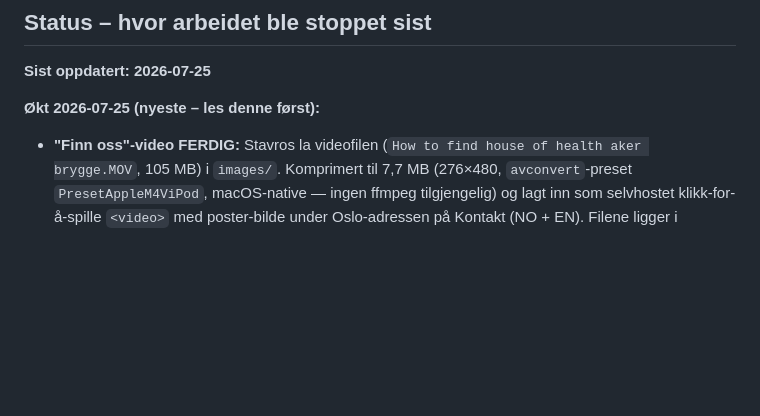
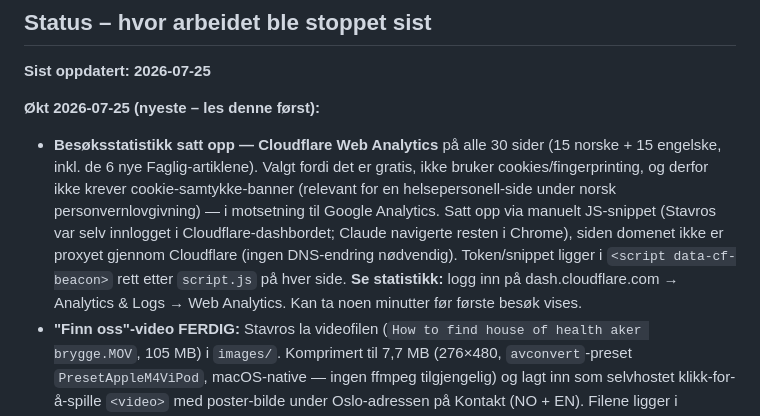
Before and after one commit to stavroslitsos/stavroslitsos.com, a Markdown page: README.md, the part around the change. GitHub-like rendering; blank space fills up the shorter version.

Commit message:
Oppdater status ved øktslutt: Cloudflare Web Analytics satt opp på alle sider

```diff
--- a/README.md
+++ b/README.md
@@ -170,6 +170,17 @@ flere datamaskiner via Dropbox, er reglene skrevet ned her også slik at en ny
 **Sist oppdatert: 2026-07-25**
 
 **Økt 2026-07-25 (nyeste – les denne først):**
+- **Besøksstatistikk satt opp — Cloudflare Web Analytics** på alle 30 sider
+  (15 norske + 15 engelske, inkl. de 6 nye Faglig-artiklene). Valgt fordi det
+  er gratis, ikke bruker cookies/fingerprinting, og derfor ikke krever
+  cookie-samtykke-banner (relevant for en helsepersonell-side under norsk
+  personvernlovgivning) — i motsetning til Google Analytics. Satt opp via
+  manuelt JS-snippet (Stavros var selv innlogget i Cloudflare-dashbordet;
+  Claude navigerte resten i Chrome), siden domenet ikke er proxyet gjennom
+  Cloudflare (ingen DNS-endring nødvendig). Token/snippet ligger i
+  `<script data-cf-beacon>` rett etter `script.js` på hver side.
+  **Se statistikk:** logg inn på dash.cloudflare.com → Analytics & Logs →
+  Web Analytics. Kan ta noen minutter før første besøk vises.
 - **"Finn oss"-video FERDIG:** Stavros la videofilen
   (`How to find house of health aker brygge.MOV`, 105 MB) i `images/`.
   Komprimert til 7,7 MB (276×480, `avconvert`-preset `PresetAppleM4ViPod`,
```
